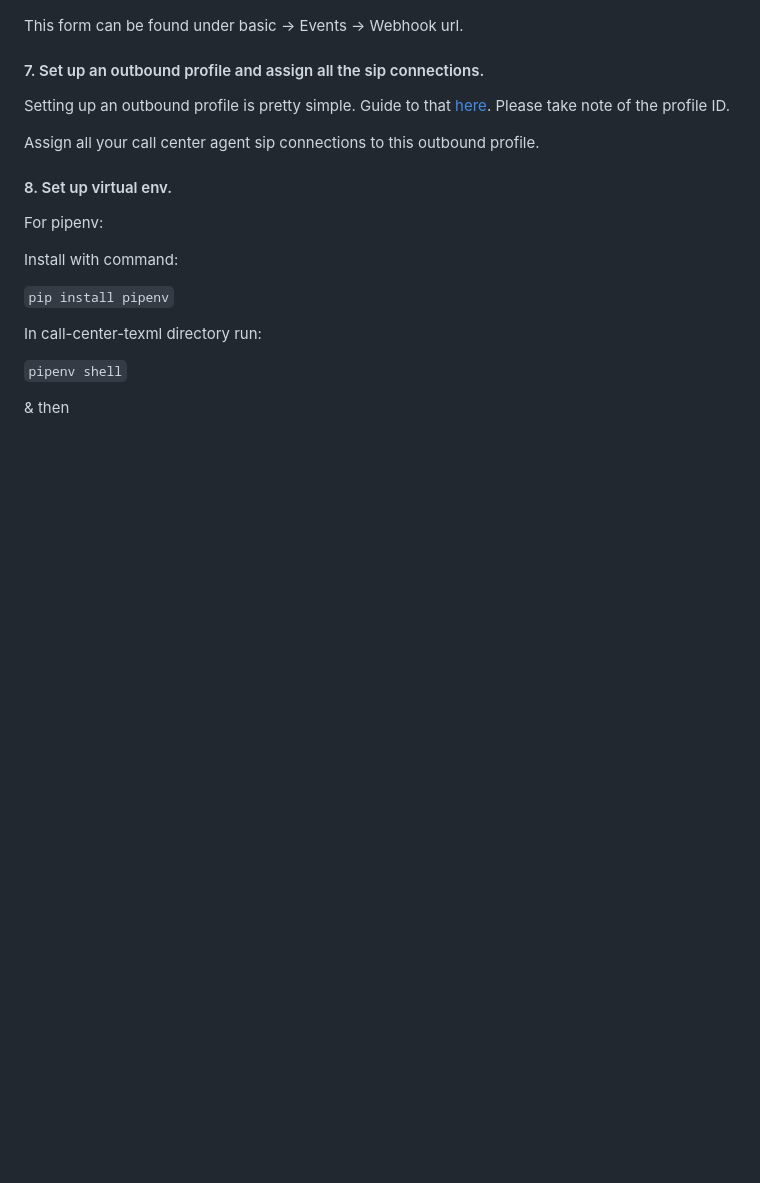
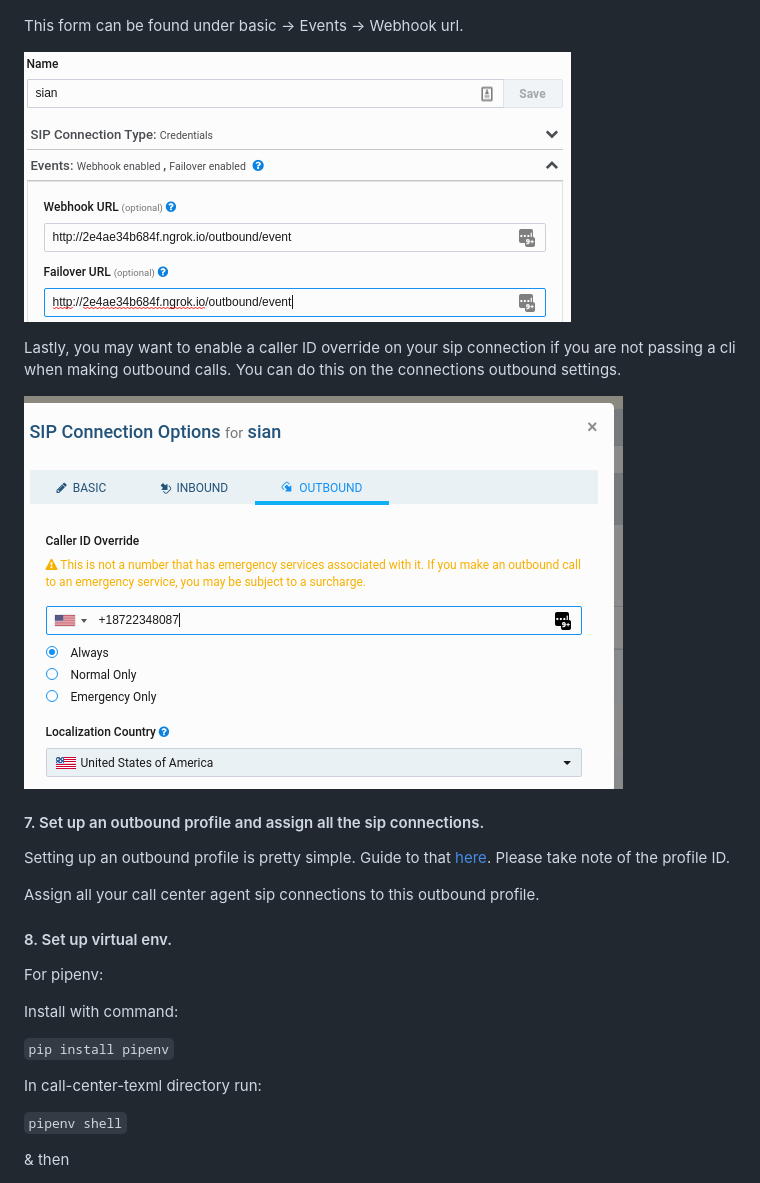
Before and after one commit to team-telnyx/demo-python-telnyx, a Markdown page: call-center-texml/README.md, the part around one of its changes. Rendered like a GitHub page; pictures changed too: call-center-texml/imgs/caller_id.png (added), call-center-texml/imgs/outbound_events.png (added); blank space fills up the shorter version.

```diff
--- a/call-center-texml/README.md
+++ b/call-center-texml/README.md
@@ -53,5 +59,13 @@ Lastly, add the outbound event url ngrok_forwarding_ul + /outbound/event
 
 This form can be found under basic -> Events -> Webhook url.
+
+![Outbound event url](imgs/outbound_events.png)
+
+
+Lastly, you may want to enable a caller ID override on your sip connection if you are not passing a cli when making outbound calls.
+You can do this on the connections outbound settings.
+
+![Caller ID](imgs/caller_id.png)
 
 #### 7. Set up an outbound profile and assign all the sip connections.
 
```
Also changed, not shown: other parts of call-center-texml/README.md (+10 -4 lines), README.md (+0 -2 lines), call-center-texml/imgs/enable_sip_uri.png (added), call-center-texml/imgs/texml_app.png (added).
